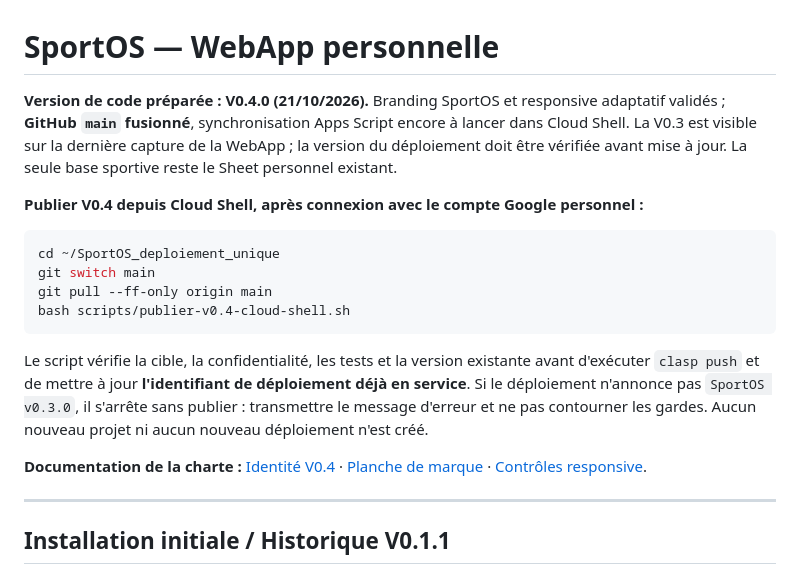
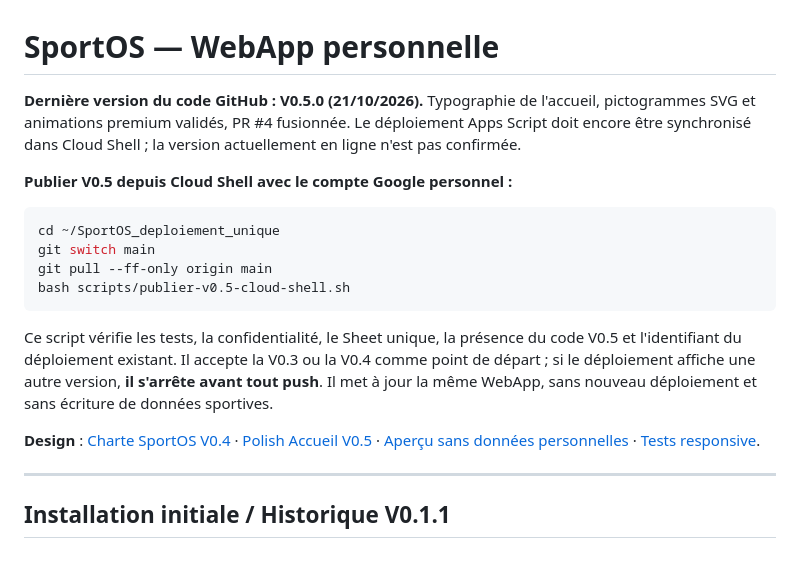
Before and after one commit to verdoucqemilie-wq/sportos, a Markdown page: README.md, the part around the change. Drawn GitHub-style.

Commit message:
docs(v0.5): publication Cloud Shell et état release actualisés

````diff
--- a/README.md
+++ b/README.md
@@ -1,19 +1,19 @@
 # SportOS — WebApp personnelle
 
-**Version de code préparée : V0.4.0 (21/10/2026).** Branding SportOS et responsive adaptatif validés ; **GitHub `main` fusionné**, synchronisation Apps Script encore à lancer dans Cloud Shell. La V0.3 est visible sur la dernière capture de la WebApp ; la version du déploiement doit être vérifiée avant mise à jour. La seule base sportive reste le Sheet personnel existant.
+**Dernière version du code GitHub : V0.5.0 (21/10/2026).** Typographie de l'accueil, pictogrammes SVG et animations premium validés, PR #4 fusionnée. Le déploiement Apps Script doit encore être synchronisé dans Cloud Shell ; la version actuellement en ligne n'est pas confirmée.
 
-**Publier V0.4 depuis Cloud Shell, après connexion avec le compte Google personnel :**
+**Publier V0.5 depuis Cloud Shell avec le compte Google personnel :**
 
 ```bash
 cd ~/SportOS_deploiement_unique
 git switch main
 git pull --ff-only origin main
-bash scripts/publier-v0.4-cloud-shell.sh
+bash scripts/publier-v0.5-cloud-shell.sh
 ```
 
-Le script vérifie la cible, la confidentialité, les tests et la version existante avant d'exécuter `clasp push` et de mettre à jour **l'identifiant de déploiement déjà en service**. Si le déploiement n'annonce pas `SportOS v0.3.0`, il s'arrête sans publier : transmettre le message d'erreur et ne pas contourner les gardes. Aucun nouveau projet ni aucun nouveau déploiement n'est créé.
+Ce script vérifie les tests, la confidentialité, le Sheet unique, la présence du code V0.5 et l'identifiant du déploiement existant. Il accepte la V0.3 ou la V0.4 comme point de départ ; si le déploiement affiche une autre version, **il s'arrête avant tout push**. Il met à jour la même WebApp, sans nouveau déploiement et sans écriture de données sportives.
 
-**Documentation de la charte :** [Identité V0.4](docs/brand-guidelines-v0.4.md) · [Planche de marque](docs/brand-board-v0.4.html) · [Contrôles responsive](tests/adaptive-qa.cjs).
+**Design** : [Charte SportOS V0.4](docs/brand-guidelines-v0.4.md) · [Polish Accueil V0.5](docs/design-home-v0.5.md) · [Aperçu sans données personnelles](docs/apercu-v0.5.html) · [Tests responsive](tests/adaptive-qa.cjs).
 
 ---
 
````
